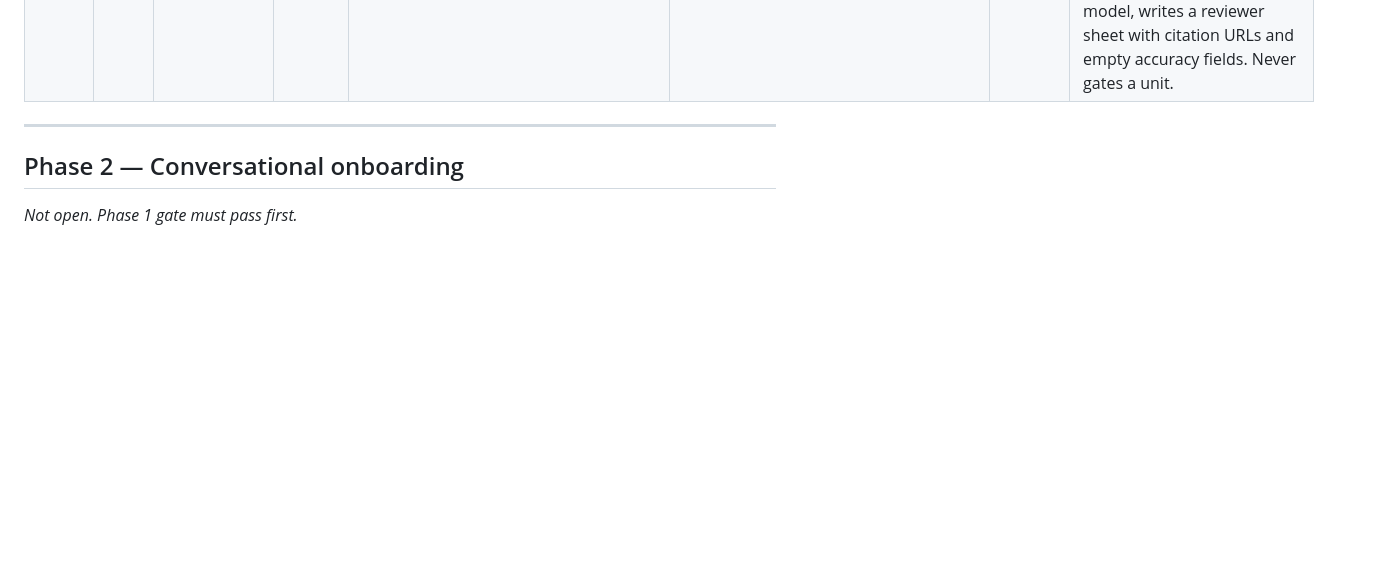
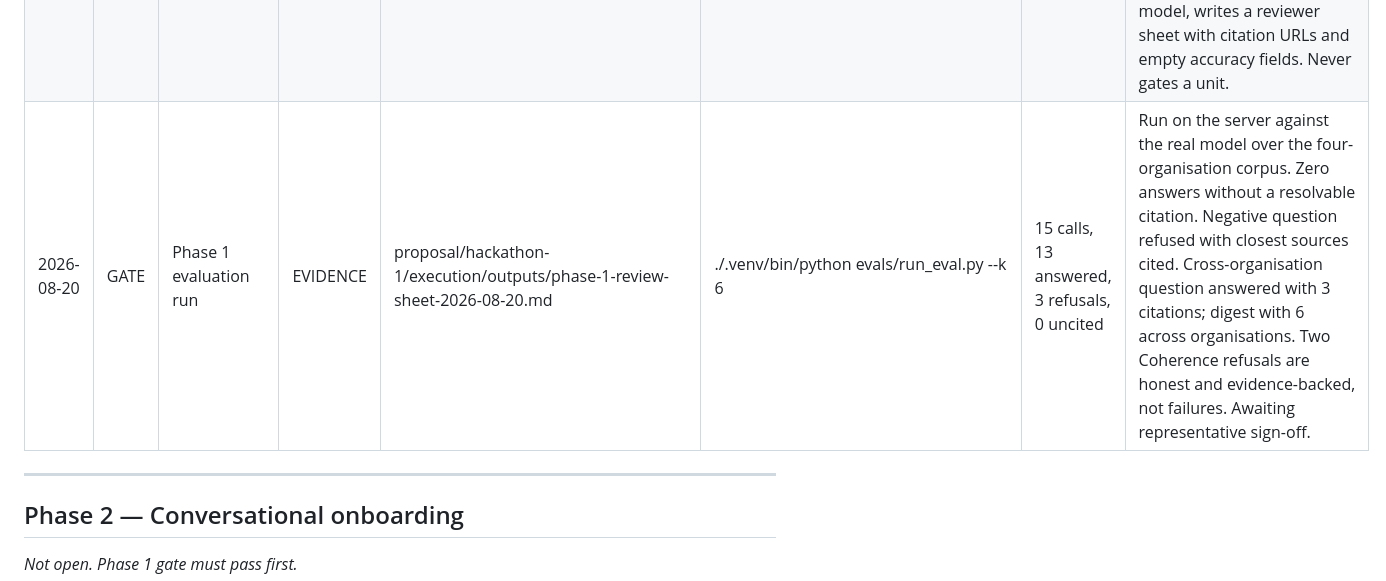
Before and after one commit to Vorski-Imagineering/ARK, a Markdown page: plan/ark-agent/ledger.md, the part around the change. Drawn GitHub-style; blank space fills up the shorter version.

Commit message:
evidence: publish the Phase 1 review sheet for representative sign-off
Second evaluation run, on the server, against the real model over the
four-organisation corpus.

15 calls, 13 answered, 3 refusals, and zero answers without a resolvable
citation. The first run had three uncited answers; the navigation-chrome fix
removed all of them and nearly halved input tokens, from 258k to 138k.

The negative question refused and now reports its closest sources, which the
first run failed to do because the model truncated mid-citation.

The cross-organisation question answered with 3 citations and the digest with 6
spanning organisations, which is the behaviour the phase exists to prove: neither
is answerable from a single-organisation index.

Two Coherence questions still refuse, and both refusals are correct rather than
broken. On mission the model distinguished aims and horizons from a stated
mission and declined to synthesise one, listing the closest evidence instead.

Marked UNREVIEWED. This is evidence about what the prototype produced, not
organisational truth. Phase 1 closes on representative sign-off, not on the
harness running.

Co-Authored-By: Claude Opus 5 <noreply@anthropic.com>

```diff
--- a/plan/ark-agent/ledger.md
+++ b/plan/ark-agent/ledger.md
@@ -35,6 +35,7 @@ This file is the build's memory. An agent starting cold reads this file first to
 | 2026-08-20 | 11 | Usage and cost logging | DONE | app/usage.py, tests/test_usage.py | ./scripts/test tests/test_usage.py | 6 passed | RED confirmed. The run log is enforced by construction to carry identifiers and counts only, never prompt, question, or output text, which is what lets a sanitised usage summary be published while raw content stays local. An unrecognised model costs zero rather than raising, since the configured provider is a subscription and reports no per-call price. |
 | 2026-08-20 | 12 | Command interface | DONE | app/cli.py, scripts/{ingest,query,digest,run}, tests/test_cli.py | ./scripts/test tests/test_cli.py | 5 passed | RED confirmed. End-to-end verified outside the suite: ./scripts/ingest over the fixture directory rejected both invalid packs with field-level errors, skipped the link-and-summarise source, and indexed 1 chunk. answer() and digest() then exercised against that real index: a real citation resolved, a fabricated one was dropped with two limitations recorded, a refusal was detected, and the digest cited correctly. |
 | 2026-08-20 | 13 | Evaluation harness | DONE | evals/questions.yaml, evals/run_eval.py, evals/README.md | not part of ./scripts/test by design | n/a | Acceptance set ratified 2026-08-20: three per-organisation questions across four organisations, one cross-organisation question, one negative, plus the digest. Calls the real model, writes a reviewer sheet with citation URLs and empty accuracy fields. Never gates a unit. |
+| 2026-08-20 | GATE | Phase 1 evaluation run | EVIDENCE | proposal/hackathon-1/execution/outputs/phase-1-review-sheet-2026-08-20.md | ./.venv/bin/python evals/run_eval.py --k 6 | 15 calls, 13 answered, 3 refusals, 0 uncited | Run on the server against the real model over the four-organisation corpus. Zero answers without a resolvable citation. Negative question refused with closest sources cited. Cross-organisation question answered with 3 citations; digest with 6 across organisations. Two Coherence refusals are honest and evidence-backed, not failures. Awaiting representative sign-off. |
 
 ---
 
```
Also changed, not shown: 1 other file.
